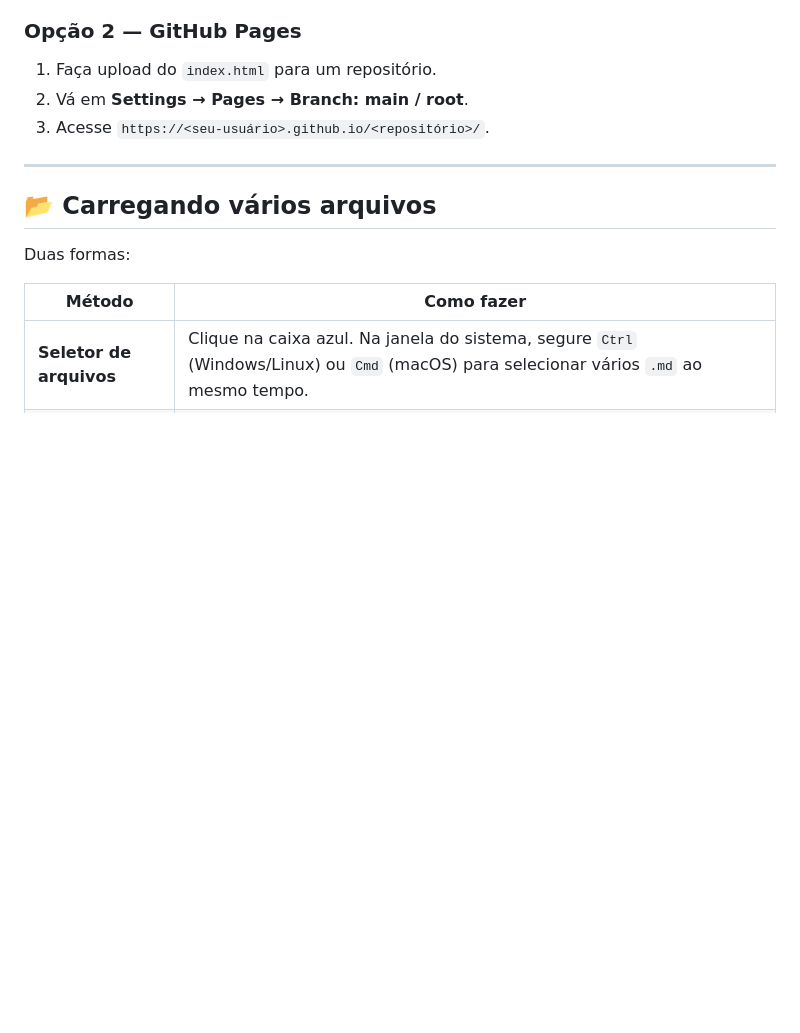
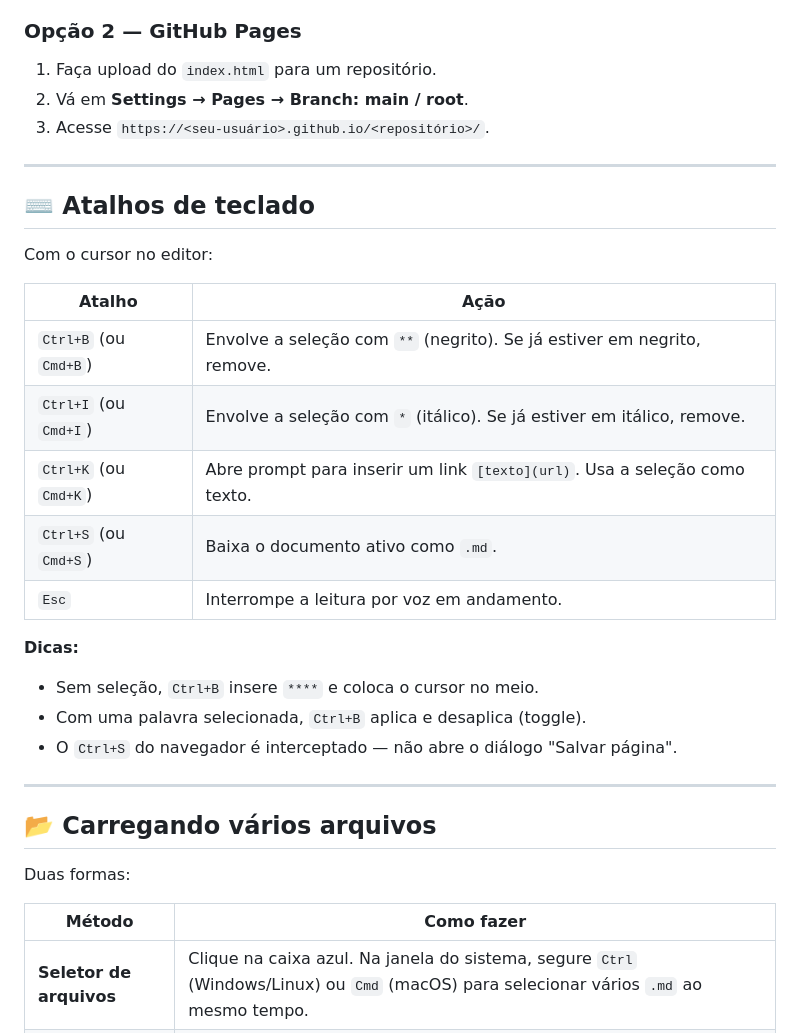
Before and after one commit to contadoriaJEFs/mdzin, a Markdown page: README.md, the part around one of its changes. Drawn GitHub-style; blank space fills up the shorter version.

```diff
--- a/README.md
+++ b/README.md
@@ -62,6 +80,25 @@ Abra o arquivo `index.html` diretamente no navegador (duplo clique) ou publique
 
 ---
 
+## ⌨️ Atalhos de teclado
+
+Com o cursor no editor:
+
+| Atalho | Ação |
+|---|---|
+| `Ctrl+B` (ou `Cmd+B`) | Envolve a seleção com `**` (negrito). Se já estiver em negrito, remove. |
+| `Ctrl+I` (ou `Cmd+I`) | Envolve a seleção com `*` (itálico). Se já estiver em itálico, remove. |
+| `Ctrl+K` (ou `Cmd+K`) | Abre prompt para inserir um link `[texto](url)`. Usa a seleção como texto. |
+| `Ctrl+S` (ou `Cmd+S`) | Baixa o documento ativo como `.md`. |
+| `Esc` | Interrompe a leitura por voz em andamento. |
+
+**Dicas:**
+- Sem seleção, `Ctrl+B` insere `****` e coloca o cursor no meio.
+- Com uma palavra selecionada, `Ctrl+B` aplica e desaplica (toggle).
+- O `Ctrl+S` do navegador é interceptado — não abre o diálogo "Salvar página".
+
+---
+
 ## 📂 Carregando vários arquivos
 
 Duas formas:
```
Also changed, not shown: other parts of README.md (+51 -8 lines).
